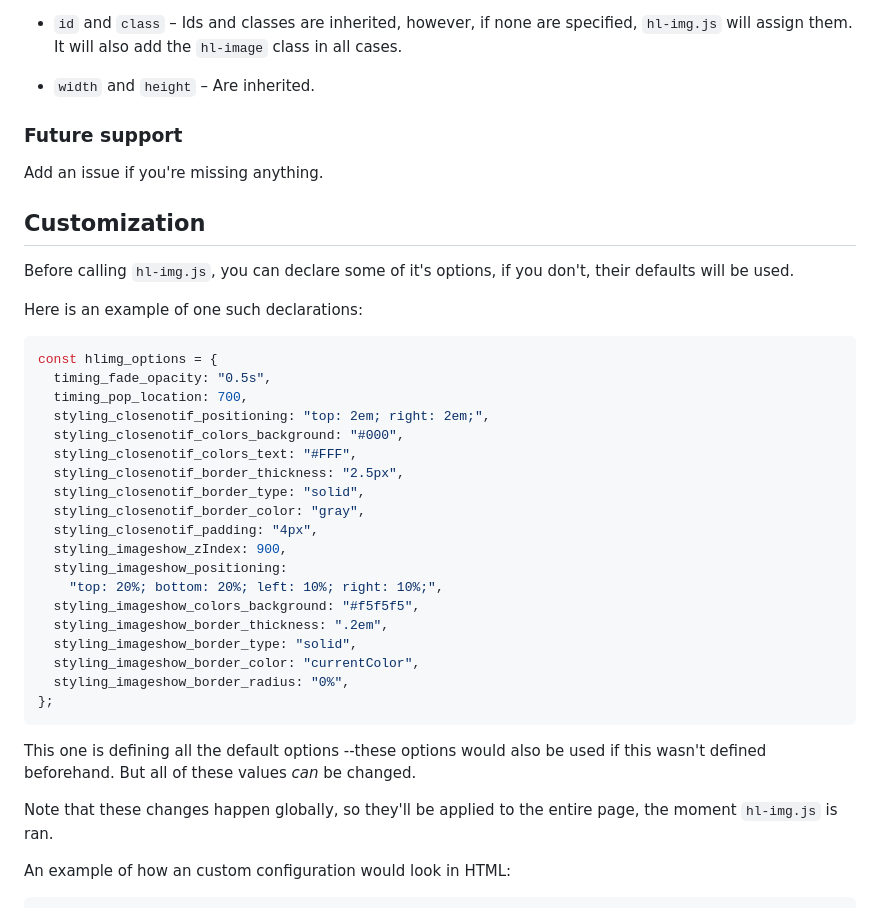
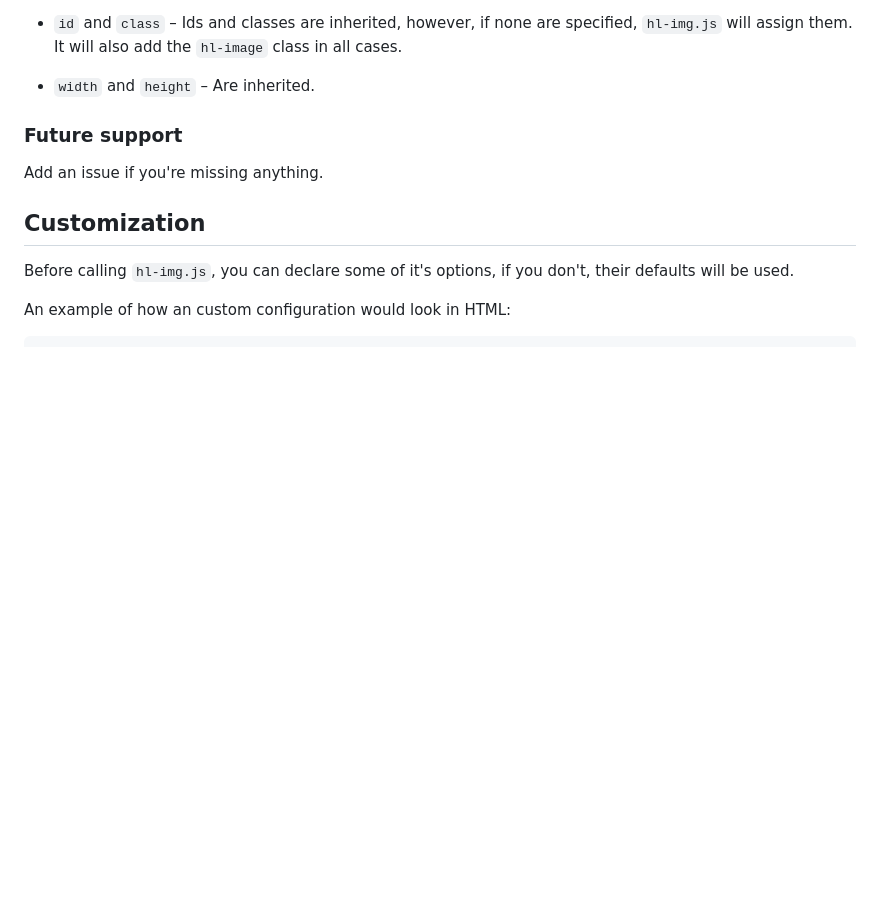
Before and after one commit to strawmelonjuice/hl-img.js, a Markdown page: README.md, the part around the change printed below. Drawn GitHub-style; blank space fills up the shorter version.

Commit message:
yes, here you go

````diff
--- a/README.md
+++ b/README.md
@@ -54,34 +54,6 @@ Add an issue if you're missing anything.
 
 Before calling `hl-img.js`, you can declare some of it's options, if you don't, their defaults will be used.
 
-Here is an example of one such declarations:
-
-```javascript
-const hlimg_options = {
-  timing_fade_opacity: "0.5s",
-  timing_pop_location: 700,
-  styling_closenotif_positioning: "top: 2em; right: 2em;",
-  styling_closenotif_colors_background: "#000",
-  styling_closenotif_colors_text: "#FFF",
-  styling_closenotif_border_thickness: "2.5px",
-  styling_closenotif_border_type: "solid",
-  styling_closenotif_border_color: "gray",
-  styling_closenotif_padding: "4px",
-  styling_imageshow_zIndex: 900,
-  styling_imageshow_positioning:
-    "top: 20%; bottom: 20%; left: 10%; right: 10%;",
-  styling_imageshow_colors_background: "#f5f5f5",
-  styling_imageshow_border_thickness: ".2em",
-  styling_imageshow_border_type: "solid",
-  styling_imageshow_border_color: "currentColor",
-  styling_imageshow_border_radius: "0%",
-};
-```
-
-This one is defining all the default options --these options would also be used if this wasn't defined beforehand. But all of these values _can_ be changed.
-
-Note that these changes happen globally, so they'll be applied to the entire page, the moment `hl-img.js` is ran.
-
 An example of how an custom configuration would look in HTML:
 
 ```HTML
````
Also changed, not shown: other parts of README.md (+44 -10 lines).
